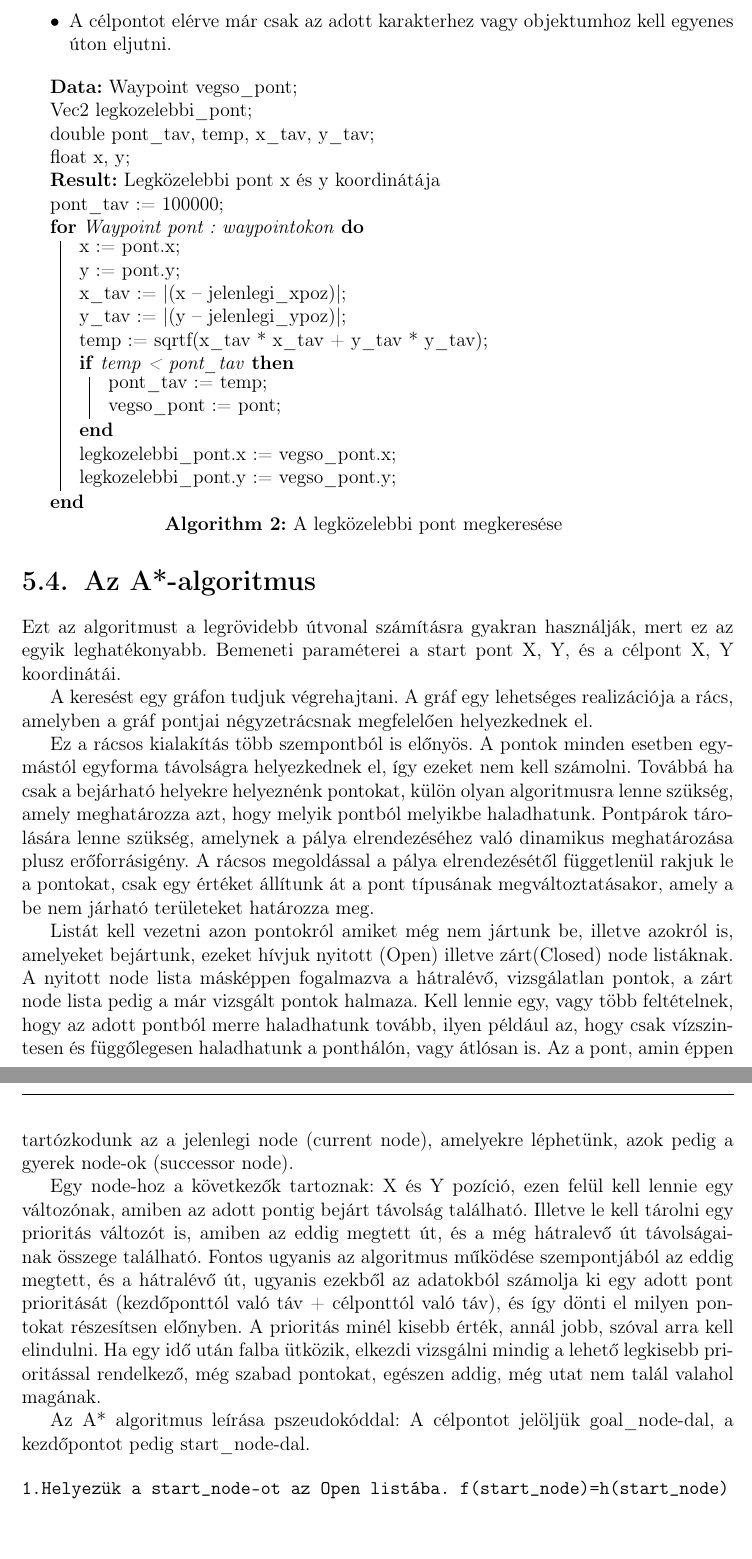
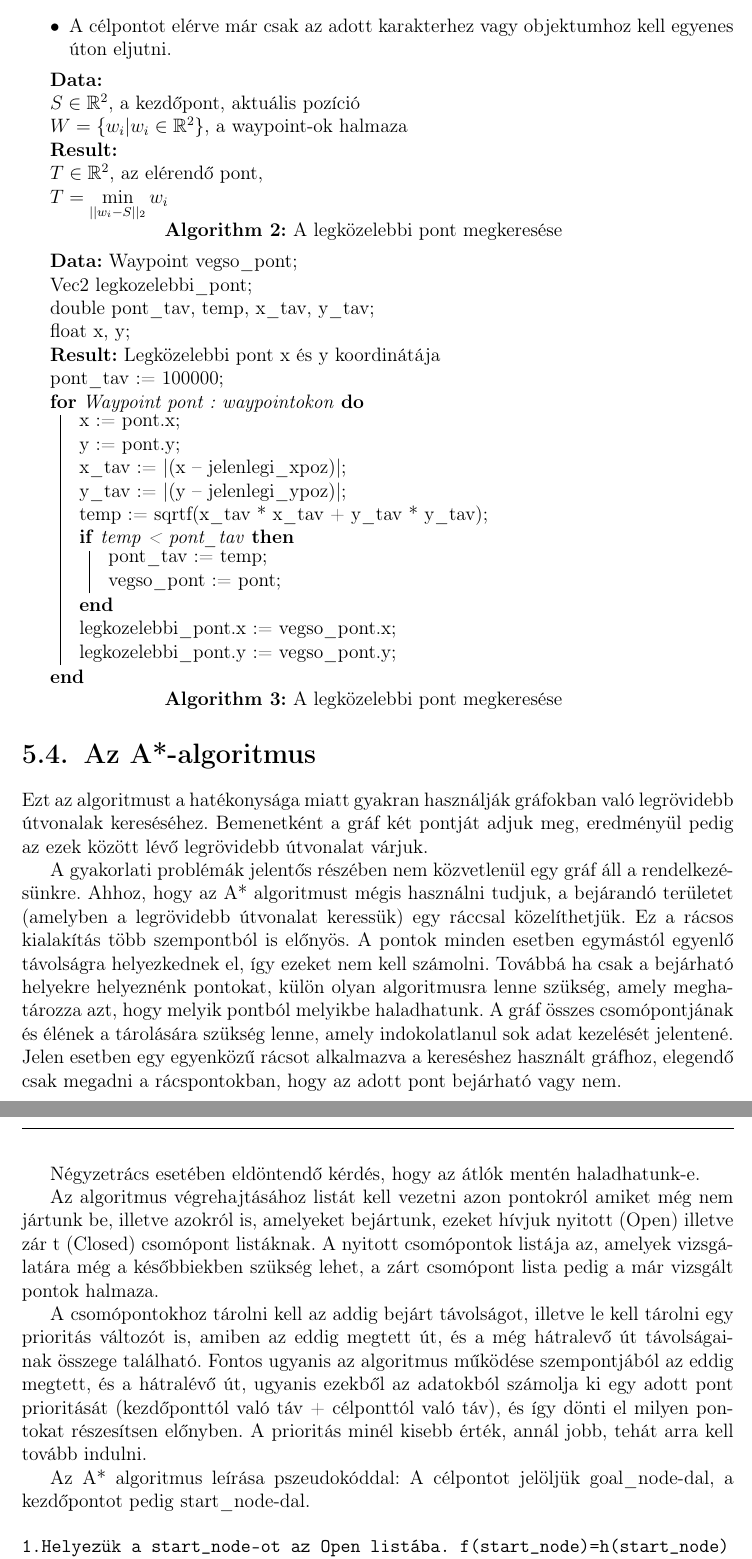
Before and after one commit to Zoz780/Szakdolgozat-degree-project-, a LaTeX document (dolgozat/dolgozat.tex, which reads dolgozat/fejezetek/utvonalkereses.tex): two parts of pages 26 and 27 of 41, joined at a grey line, cut so that both start at the same text. Compiled offline with pdfLaTeX.

Commit message:
Korrekciók az utvonalkereséses résznél

```diff
--- a/dolgozat/fejezetek/utvonalkereses.tex
+++ b/dolgozat/fejezetek/utvonalkereses.tex
@@ -28,6 +28,20 @@ Az útvonalkeresés folyamata a következő fő lépésekből épül fel.
 \end{itemize}
 
 % TODO: Készíteni egy demo-t az A*-algoritmushoz, és megnézni, hogy a legközelebbi pontok keresése pontosan hogy nézne ki, és egyáltalán kell-e hozzá külön heurisztika.
+
+\begin{algorithm}[H]
+  \KwData{ \\
+    $S \in \mathbb{R}^2$, a kezdőpont, aktuális pozíció \\
+    $W = \{w_i | w_i \in \mathbb{R}^2\}$, a waypoint-ok halmaza
+  }
+  \KwResult{ \\
+    $T \in \mathbb{R}^2$, az elérendő pont,
+  }
+  $\displaystyle T = \min_{||w_i - S||_2} w_i$
+  \caption{A legközelebbi pont megkeresése}
+\end{algorithm}
+
+% TODO: Itt az algoritmust még pontosítani kellene, illetve megnézni, hogy az A*-ot nem elegendő-e közvetlenül alkalmazni!
 
 \begin{algorithm}[H]
  \KwData{Waypoint vegso\_pont\;\\ Vec2 legkozelebbi\_pont\;\\double pont\_tav, temp, x\_tav, y\_tav\;\\ float x, y\; }
@@ -53,19 +67,26 @@ Az útvonalkeresés folyamata a következő fő lépésekből épül fel.
 
 % TODO: Keresni A*-algoritmusos irodalmat/hivatkozást.
 
-Ezt az algoritmust a legrövidebb útvonal számításra gyakran használják, mert ez az egyik leghatékonyabb. Bemeneti paraméterei a start pont X, Y, és a célpont X, Y koordinátái.
+Ezt az algoritmust a hatékonysága miatt gyakran használják gráfokban való legrövidebb útvonalak kereséséhez. Bemenetként a gráf két pontját adjuk meg, eredményül pedig az ezek között lévő legrövidebb útvonalat várjuk.
 
-A keresést egy gráfon tudjuk végrehajtani. A gráf egy lehetséges realizációja a rács, amelyben a gráf pontjai négyzetrácsnak megfelelően helyezkednek el.
+A gyakorlati problémák jelentős részében nem közvetlenül egy gráf áll a rendelkezésünkre. Ahhoz, hogy az A* algoritmust mégis használni tudjuk, a bejárandó területet (amelyben a legrövidebb útvonalat keressük) egy ráccsal közelíthetjük. Ez a rácsos kialakítás több szempontból is előnyös. A pontok minden esetben egymástól egyenlő távolságra helyezkednek el, így ezeket nem kell számolni. Továbbá ha csak a bejárható helyekre helyeznénk pontokat, külön olyan algoritmusra lenne szükség, amely meghatározza azt, hogy melyik pontból melyikbe haladhatunk. A gráf összes csomópontjának és élének a tárolására szükség lenne, amely indokolatlanul sok adat kezelését jelentené. Jelen esetben egy egyenközű rácsot alkalmazva a kereséshez használt gráfhoz, elegendő csak megadni a rácspontokban, hogy az adott pont bejárható vagy nem.
 
-Ez a rácsos kialakítás több szempontból is előnyös. A pontok minden esetben egymástól egyforma távolságra helyezkednek el, így ezeket nem kell számolni. Továbbá ha csak a bejárható helyekre helyeznénk pontokat, külön olyan algoritmusra lenne szükség, amely meghatározza azt, hogy melyik pontból melyikbe haladhatunk. Pontpárok tárolására lenne szükség, amelynek a pálya elrendezéséhez való dinamikus meghatározása plusz erőforrásigény. A rácsos megoldással a pálya elrendezésétől függetlenül rakjuk le a pontokat, csak egy értéket állítunk át a pont típusának megváltoztatásakor, amely a be nem járható területeket határozza meg.
+Négyzetrács esetében eldöntendő kérdés, hogy az átlók mentén haladhatunk-e.
 
-Listát kell vezetni azon pontokról amiket még nem jártunk be, illetve azokról is, amelyeket bejártunk, ezeket hívjuk nyitott (Open) illetve zárt(Closed) node listáknak. A nyitott node lista másképpen fogalmazva a hátralévő, vizsgálatlan pontok, a zárt node lista pedig a már vizsgált pontok halmaza. Kell lennie egy, vagy több feltételnek, hogy az adott pontból merre haladhatunk tovább, ilyen például az, hogy csak vízszintesen és függőlegesen haladhatunk a ponthálón, vagy átlósan is.  Az a pont, amin éppen tartózkodunk az a jelenlegi node (current node), amelyekre léphetünk, azok pedig a gyerek node-ok (successor node).
+% TODO: Itt melyik eset, és miért előnyös? Lehet haladni átlóban?
 
-Egy node-hoz a következők tartoznak: X és Y pozíció, ezen felül kell lennie egy változónak, amiben az adott pontig bejárt távolság található. Illetve le kell tárolni egy prioritás változót is, amiben az eddig megtett út, és a még hátralevő út távolságainak összege található.
-Fontos ugyanis az algoritmus működése szempontjából az eddig megtett, és a hátralévő út, ugyanis ezekből az adatokból számolja ki egy adott pont prioritását (kezdőponttól való táv + célponttól való táv), és így dönti el milyen pontokat részesítsen előnyben. A prioritás minél kisebb érték, annál jobb, szóval arra kell elindulni. Ha egy idő után falba ütközik, elkezdi vizsgálni mindig a lehető legkisebb prioritással rendelkező, még szabad pontokat, egészen addig, még utat nem talál valahol magának.
+Az algoritmus végrehajtásához listát kell vezetni azon pontokról amiket még nem jártunk be, illetve azokról is, amelyeket bejártunk, ezeket hívjuk nyitott (Open) illetve zár t (Closed) csomópont listáknak. A nyitott csomópontok listája az, amelyek vizsgálatára még a későbbiekben szükség lehet, a zárt csomópont lista pedig a már vizsgált pontok halmaza.
+
+% TODO: Ide kellene hivatkozás, hogy a nyitott és a zárt csomópontok listája honnan jött!
+
+A csomópontokhoz tárolni kell az addig bejárt távolságot, illetve le kell tárolni egy prioritás változót is, amiben az eddig megtett út, és a még hátralevő út távolságainak összege található. Fontos ugyanis az algoritmus működése szempontjából az eddig megtett, és a hátralévő út, ugyanis ezekből az adatokból számolja ki egy adott pont prioritását (kezdőponttól való táv + célponttól való táv), és így dönti el milyen pontokat részesítsen előnyben. A prioritás minél kisebb érték, annál jobb, tehát arra kell tovább indulni.
 
 Az A* algoritmus leírása pszeudokóddal:
 A célpontot jelöljük goal\_node-dal, a kezdőpontot pedig start\_node-dal.
+
+% TODO: A szöveges leírásokat ahol lehet tömörebb, képletes formában kellene megadni!
+
+% TODO: Ezt, vagy valami hasonlót be kellene hivatkozni: http://mat.uab.cat/~alseda/MasterOpt/AStar-Algorithm.pdf
 
 \begin{verbatim}
 1.Helyezük a start_node-ot az Open listába. f(start_node)=h(start_node)
@@ -102,7 +126,10 @@ A játéktér jelentős része (körülbelül 95\%) bejárható. A magasságmez
+A magasságmezőhöz tartozó kép felbontása $384 \times 384$ pixel, amely a térkép megfelelő részletességű megjelenítése miatt ennyi. A waypoint-ok meghatározására több lehetőség is van.
 
 Az egyik lehetőség, ha minden pixelhez rendelünk egy pontot. Ez olyan szempontból lehet előny, hogy pontosabban meg van határozva az összes pont amelyre léphet az ellenfél. Hátránya viszont, hogy ez nagyon sok számításigény, és fölösleges is minden pixelre egy waypoint.
 
 A másik lehetőség, ha 8 pixelenként határozunk meg egy waypoint-ot, ami 48x48-as felbontást eredményez. Azért pont erre az értékre esett a választásom, mert ez nagyban gyorsítja a számításokat, viszont még nem megy a bejárható területek rovására, megfelelően pontos. Ez kevesebb memória igényt jelent, és mivel kevesebb adattal is kell számolni, kevésbé terheli a processzort is. Ez látható \aref{fig:diagram_utvonal} ábrán.
+
+% TODO: Ez az ábra így nagyon apróbetűs. Érdemes lehet egy kisebb felbontású, inkább sraffozott, vagy szinezett megoldást választani.
 
 \begin{figure}[h]
 \centering
```
Also changed, not shown: dolgozat/fejezetek/utvonalkereses.tex (17 more changed lines).
